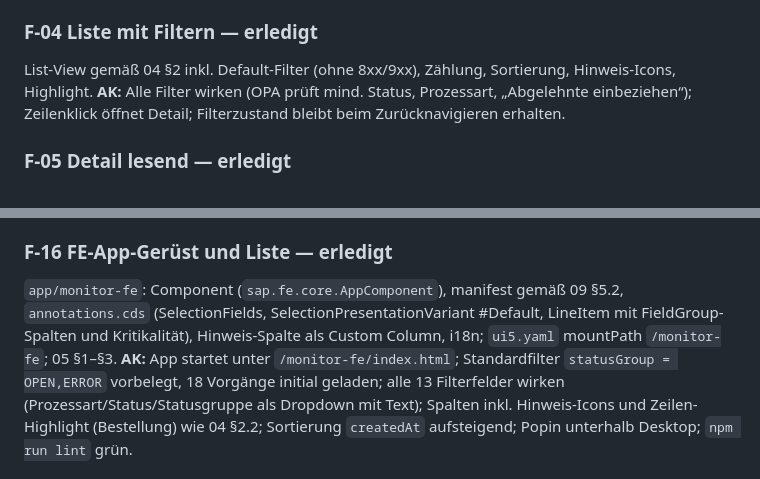
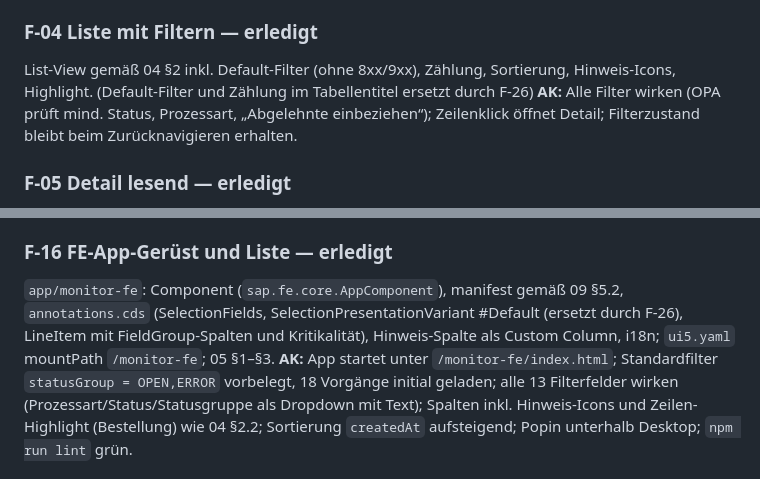
Before and after one commit to igorvorobevde/btp-cust-monitor, a Markdown page: docs/06_backlog.md, 2 parts joined by grey strips. GitHub-like rendering.

Commit message:
docs(F-26): mark F-11/F-14 default-filter lines as superseded

```diff
--- a/docs/06_backlog.md
+++ b/docs/06_backlog.md
@@ -21,7 +21,7 @@ CSV für Statuses (+ `_texts` DE/EN/FR/IT), ProcessTypes, Steps (+ `_texts` DE/E
 **AK:** Jest-Tests decken je Prozessart Erfolg, Fehlerstatus, `CONFIRM_REQUIRED`, `STEP_ABORTED`, `BP_NOT_CUSTOMER`, RESET-Sonderfall, 412 ab.
 
 ### F-04 Liste mit Filtern — erledigt
-List-View gemäß 04 §2 inkl. Default-Filter (ohne 8xx/9xx), Zählung, Sortierung, Hinweis-Icons, Highlight.
+List-View gemäß 04 §2 inkl. Default-Filter (ohne 8xx/9xx), Zählung, Sortierung, Hinweis-Icons, Highlight. (Default-Filter und Zählung im Tabellentitel ersetzt durch F-26)
 **AK:** Alle Filter wirken (OPA prüft mind. Status, Prozessart, „Abgelehnte einbeziehen“); Zeilenklick öffnet Detail; Filterzustand bleibt beim Zurücknavigieren erhalten.
 
 ### F-05 Detail lesend — erledigt
@@ -83,7 +83,7 @@ Backend-Items zuerst (F-11–F-15, additiv bis auf F-12), FE-App parallel in `ap
 - Die Freestyle-App (`app/monitor`) ist seit F-12/F-13 nicht mehr lauffähig (Draft-Keys, Aktionen) und wird mit F-21 entfernt.
 
 ### F-16 FE-App-Gerüst und Liste — erledigt
-`app/monitor-fe`: Component (`sap.fe.core.AppComponent`), manifest gemäß 09 §5.2, `annotations.cds` (SelectionFields, SelectionPresentationVariant #Default, LineItem mit FieldGroup-Spalten und Kritikalität), Hinweis-Spalte als Custom Column, i18n; `ui5.yaml` mountPath `/monitor-fe`; 05 §1–§3.
+`app/monitor-fe`: Component (`sap.fe.core.AppComponent`), manifest gemäß 09 §5.2, `annotations.cds` (SelectionFields, SelectionPresentationVariant #Default (ersetzt durch F-26), LineItem mit FieldGroup-Spalten und Kritikalität), Hinweis-Spalte als Custom Column, i18n; `ui5.yaml` mountPath `/monitor-fe`; 05 §1–§3.
 **AK:** App startet unter `/monitor-fe/index.html`; Standardfilter `statusGroup = OPEN,ERROR` vorbelegt, 18 Vorgänge initial geladen; alle 13 Filterfelder wirken (Prozessart/Status/Statusgruppe als Dropdown mit Text); Spalten inkl. Hinweis-Icons und Zeilen-Highlight (Bestellung) wie 04 §2.2; Sortierung `createdAt` aufsteigend; Popin unterhalb Desktop; `npm run lint` grün.
 
 ### F-17 Object Page lesend — erledigt
```
